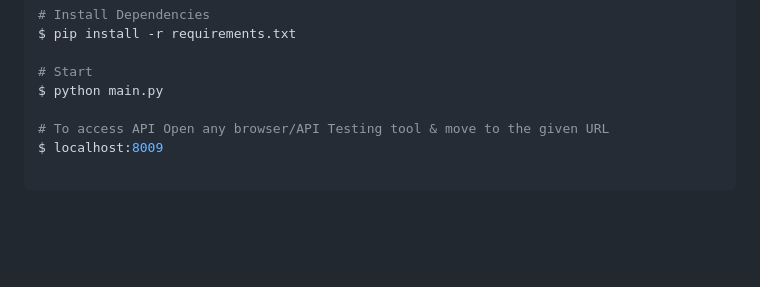
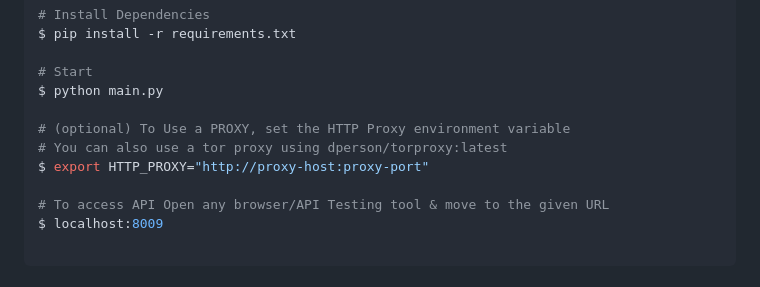
Before and after one commit to V0NOG/Torrent-Api-py, a Markdown page: README.md, the part around the change. GitHub-like rendering; blank space fills up the shorter version.

Commit message:
chore: set proxy on README

```diff
--- a/README.md
+++ b/README.md
@@ -45,6 +45,10 @@ $ pip install -r requirements.txt
 
 # Start
 $ python main.py
+
+# (optional) To Use a PROXY, set the HTTP Proxy environment variable
+# You can also use a tor proxy using dperson/torproxy:latest
+$ export HTTP_PROXY="http://proxy-host:proxy-port"
 
 # To access API Open any browser/API Testing tool & move to the given URL
 $ localhost:8009
```
